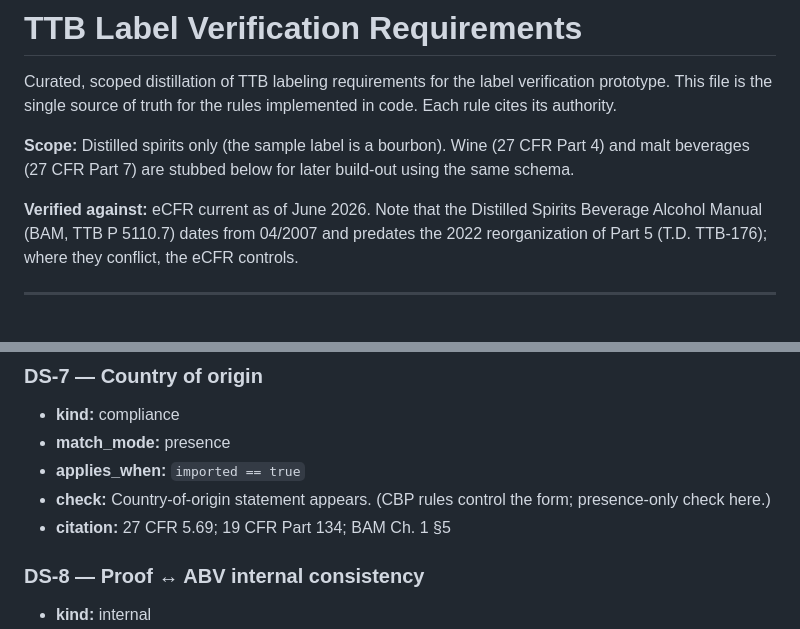
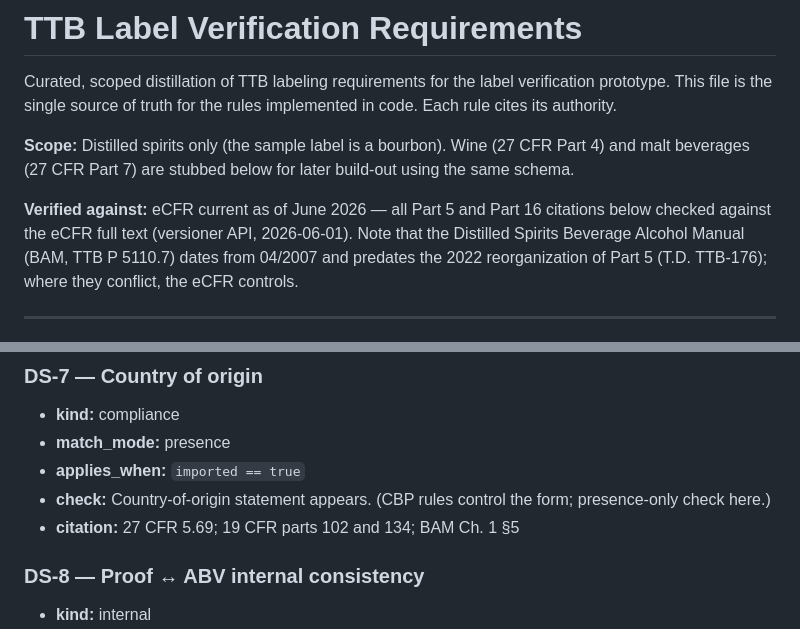
Before and after one commit to tomholz/ttb-label-reviewer, a Markdown page: docs/ttb-requirements.md, 2 parts joined by grey strips. Rendered like a GitHub page.

```diff
--- a/docs/ttb-requirements.md
+++ b/docs/ttb-requirements.md
@@ -8,7 +8,9 @@ rules implemented in code. Each rule cites its authority.
 Wine (27 CFR Part 4) and malt beverages (27 CFR Part 7) are stubbed below
 for later build-out using the same schema.
 
-**Verified against:** eCFR current as of June 2026. Note that the
+**Verified against:** eCFR current as of June 2026 — all Part 5 and
+Part 16 citations below checked against the eCFR full text
+(versioner API, 2026-06-01). Note that the
 Distilled Spirits Beverage Alcohol Manual (BAM, TTB P 5110.7) dates from
 04/2007 and predates the 2022 reorganization of Part 5 (T.D. TTB-176);
 where they conflict, the eCFR controls.
@@ -218,7 +226,7 @@ fidelity below):
 - **applies_when:** `imported == true`
 - **check:** Country-of-origin statement appears. (CBP rules control the
   form; presence-only check here.)
-- **citation:** 27 CFR 5.69; 19 CFR Part 134; BAM Ch. 1 §5
+- **citation:** 27 CFR 5.69; 19 CFR parts 102 and 134; BAM Ch. 1 §5
 
 ### DS-8 — Proof ↔ ABV internal consistency
 
```
Also changed, not shown: other parts of docs/ttb-requirements.md (+15 -3 lines).
